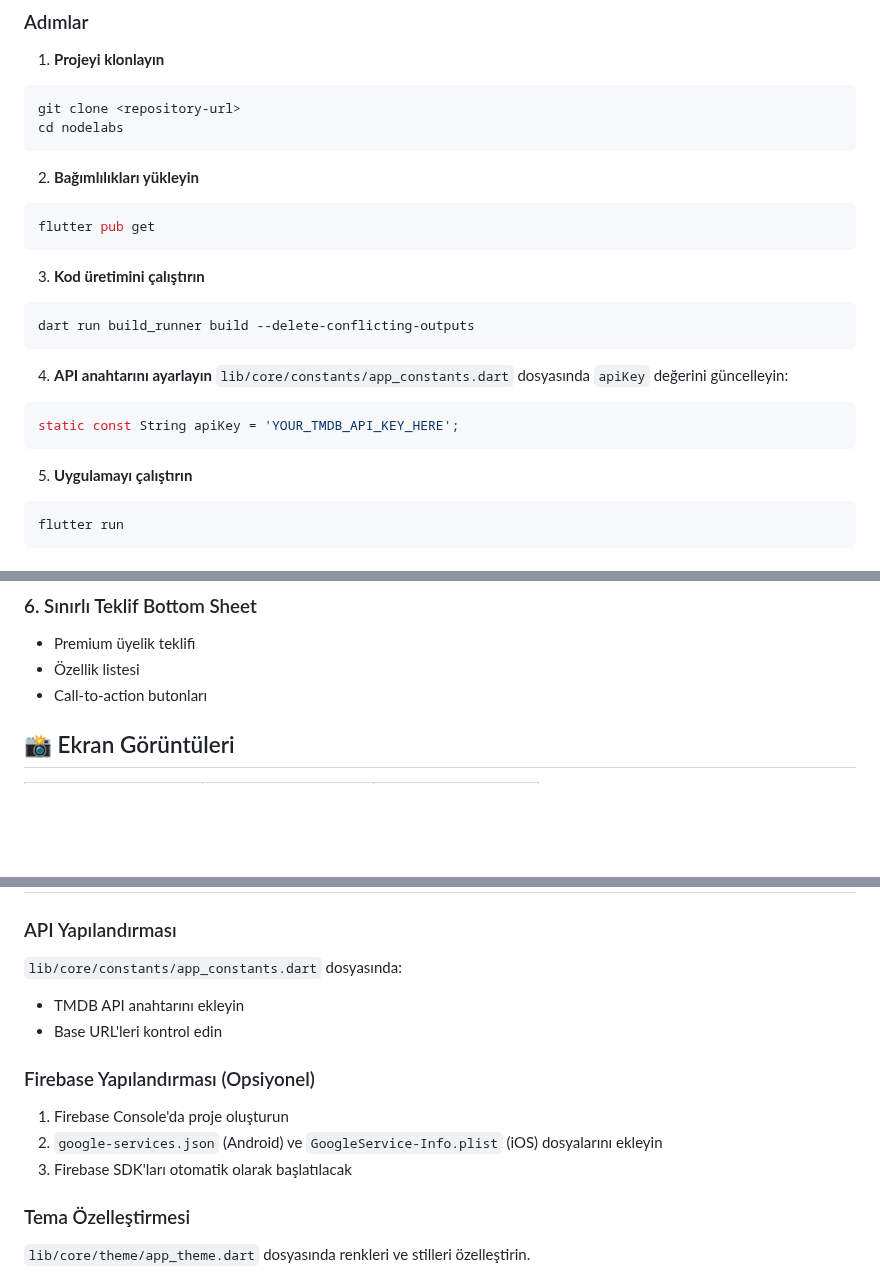
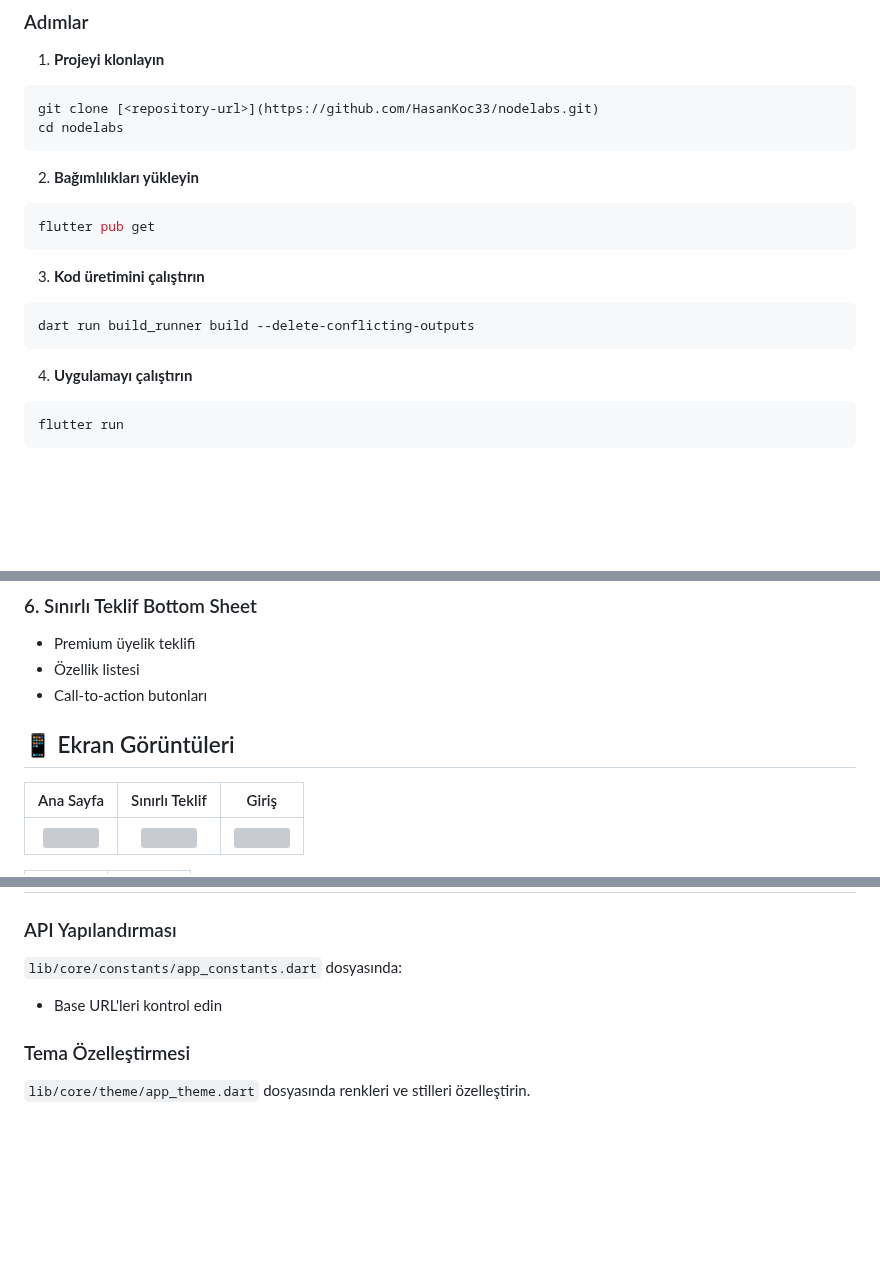
Before and after one commit to HasanKoc33/nodelabs, a Markdown page: README.md, 3 parts joined by grey strips. Rendered like a GitHub page; blank space fills up the shorter version; grey boxes are pictures that could not be loaded.

````diff
--- a/README.md
+++ b/README.md
@@ -75,7 +75,7 @@ lib/
 
 1. **Projeyi klonlayın**
 ```bash
-git clone <repository-url>
+git clone [<repository-url>](https://github.com/HasanKoc33/nodelabs.git)
 cd nodelabs
 ```
 
@@ -89,13 +89,7 @@ flutter pub get
 dart run build_runner build --delete-conflicting-outputs
 ```
 
-4. **API anahtarını ayarlayın**
-`lib/core/constants/app_constants.dart` dosyasında `apiKey` değerini güncelleyin:
-```dart
-static const String apiKey = 'YOUR_TMDB_API_KEY_HERE';
-```
-
-5. **Uygulamayı çalıştırın**
+4. **Uygulamayı çalıştırın**
 ```bash
 flutter run
 ```
@@ -134,6 +128,9 @@ flutter run
 - Premium üyelik teklifi
 - Özellik listesi
 - Call-to-action butonları
+## 📱 Ekran Görüntüleri
 
-## 📸 Ekran Görüntüleri
+| Ana Sayfa | Sınırlı Teklif | Giriş |
+|:---------:|:--------------:|:-----:|
+| <img src="https://raw.githubusercontent.com/HasanKoc33/nodelabs/refs/heads/main/assets/screenshots/home_screen_screenshot..jpeg" width="250"/> | <img src="https://raw.githubusercontent.com/HasanKoc33/nodelabs/refs/heads/main/assets/screenshots/limittedOffer_screen_screenshot..jpeg" width="250"/> | <img src="https://raw.githubusercontent.com/HasanKoc33/nodelabs/refs/heads/main/assets/screenshots/login_screen_screenshot.jpeg" width="250"/> |
 
@@ -146,13 +142,9 @@ flutter run
 
 ### API Yapılandırması
 `lib/core/constants/app_constants.dart` dosyasında:
-- TMDB API anahtarını ekleyin
 - Base URL'leri kontrol edin
 
-### Firebase Yapılandırması (Opsiyonel)
-1. Firebase Console'da proje oluşturun
-2. `google-services.json` (Android) ve `GoogleService-Info.plist` (iOS) dosyalarını ekleyin
-3. Firebase SDK'ları otomatik olarak başlatılacak
+
 
 ### Tema Özelleştirmesi
 `lib/core/theme/app_theme.dart` dosyasında renkleri ve stilleri özelleştirin.
````
Also changed, not shown: other parts of README.md (+3 -4 lines).
